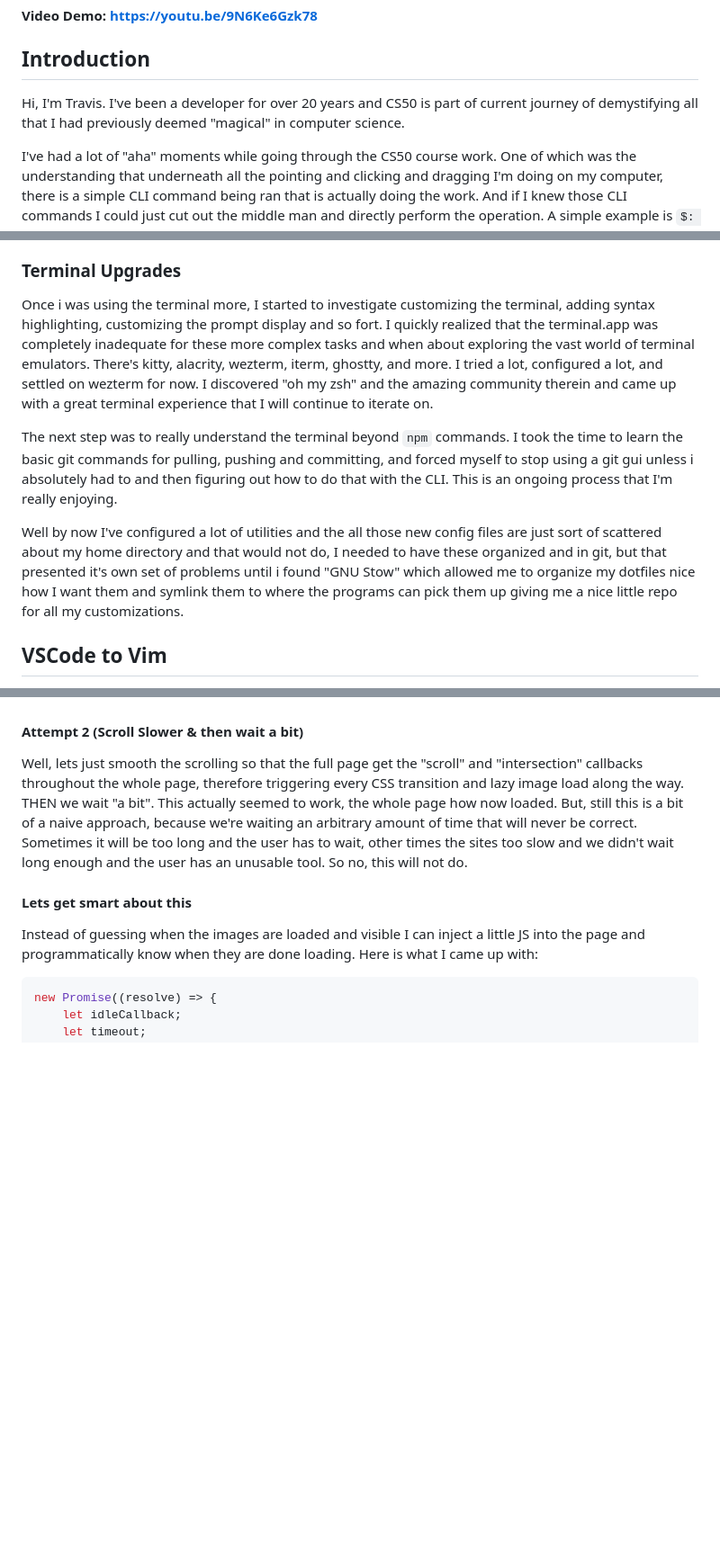
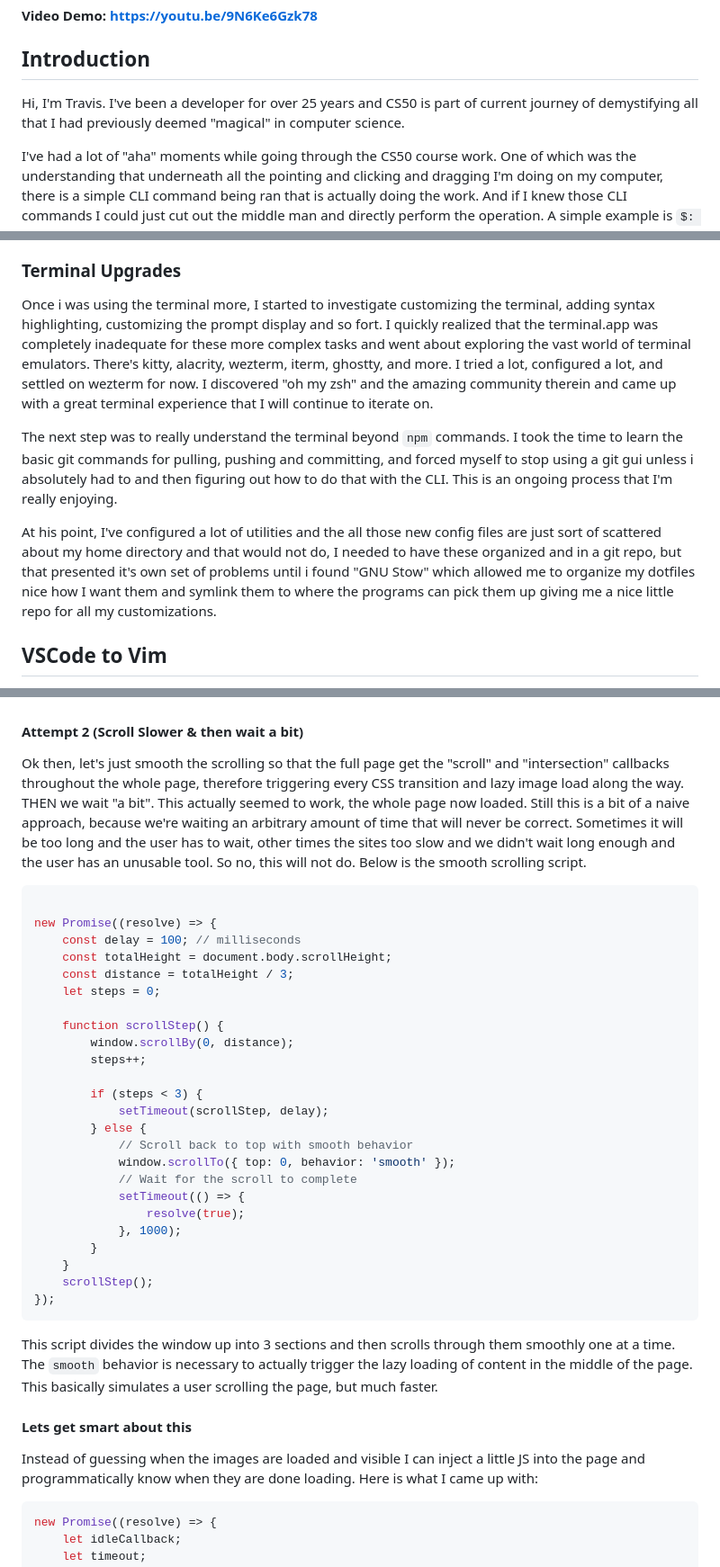
Before and after one commit to travisjbeck/DSASandbox, a Markdown page: cs50/project/README.md, 3 parts joined by grey strips. Shown: that part at 90% size. Drawn GitHub-style; blank space fills up the shorter version.

````diff
--- a/cs50/project/README.md
+++ b/cs50/project/README.md
@@ -4,7 +4,7 @@
 
 ## Introduction
 
-Hi, I'm Travis. I've been a developer for over 20 years and CS50 is part of current journey of demystifying all that I had previously deemed "magical" in computer science.
+Hi, I'm Travis. I've been a developer for over 25 years and CS50 is part of current journey of demystifying all that I had previously deemed "magical" in computer science.
 
 I've had a lot of "aha" moments while going through the CS50 course work. One of which was the understanding that underneath all the pointing and clicking and dragging I'm doing on my computer, there is a simple CLI command being ran that is actually doing the work. And if I knew those CLI commands I could just cut out the middle man and directly perform the operation. A simple example is `$: mkdir`   That's way easier than moving your hand from the keyboard to the mouse, right clicking, then left clicking, then moving your hand back to your keyboard and typing in a name and then hitting enter. This revelation ended up leading me down quite the rabbit hole of not only being more efficient at coding, but more efficient at controlling my entire computer all while using the mouse as little as possible.
 
@@ -22,11 +22,11 @@ The next step in my developer workflow optimization process was to find a better
 
 ### Terminal Upgrades
 
-Once i was using the terminal more, I started to investigate customizing the terminal, adding syntax highlighting, customizing the prompt display and so fort. I quickly realized that the terminal.app was completely inadequate for these more complex tasks and when about exploring the vast world of terminal emulators. There's kitty, alacrity, wezterm, iterm, ghostty, and more. I tried a lot, configured a lot, and settled on wezterm for now. I discovered "oh my zsh" and the amazing community therein and came up with a great terminal experience that I will continue to iterate on.
+Once i was using the terminal more, I started to investigate customizing the terminal, adding syntax highlighting, customizing the prompt display and so fort. I quickly realized that the terminal.app was completely inadequate for these more complex tasks and went about exploring the vast world of terminal emulators. There's kitty, alacrity, wezterm, iterm, ghostty, and more. I tried a lot, configured a lot, and settled on wezterm for now. I discovered "oh my zsh" and the amazing community therein and came up with a great terminal experience that I will continue to iterate on.
 
 The next step was to really understand the terminal beyond `npm` commands. I took the time to learn the basic git commands for pulling, pushing and committing, and forced myself to stop using a git gui unless i absolutely had to and then figuring out how to do that with the CLI. This is an ongoing process that I'm really enjoying.
 
-Well by now I've configured a lot of utilities and the all those new config files are just sort of scattered about my home directory and that would not do, I needed to have these organized and in git, but that presented it's own set of problems until i found "GNU Stow" which allowed me to organize my dotfiles nice how I want them and symlink them to where the programs can pick them up giving me a nice little repo for all my customizations.
+At his point, I've configured a lot of utilities and the all those new config files are just sort of scattered about my home directory and that would not do, I needed to have these organized and in a git repo, but that presented it's own set of problems until i found "GNU Stow" which allowed me to organize my dotfiles nice how I want them and symlink them to where the programs can pick them up giving me a nice little repo for all my customizations.
 
 ## VSCode to Vim
 
@@ -62,7 +62,36 @@ So I thought the simplest solution is to just have the window scroll to the bott
 
 #### Attempt 2 (Scroll Slower & then wait a bit)
 
-Well, lets just smooth the scrolling so that the full page get the "scroll" and "intersection" callbacks throughout the whole page, therefore triggering every CSS transition and lazy image load along the way. THEN we wait "a bit". This actually seemed to work, the whole page how now loaded. But, still this is a bit of a naive approach, because we're waiting an arbitrary amount of time that will never be correct. Sometimes it will be too long and the user has to wait, other times the sites too slow and we didn't wait long enough and the user has an unusable tool. So no, this will not do.
+Ok then, let's just smooth the scrolling so that the full page get the "scroll" and "intersection" callbacks throughout the whole page, therefore triggering every CSS transition and lazy image load along the way. THEN we wait "a bit". This actually seemed to work, the whole page now loaded. Still this is a bit of a naive approach, because we're waiting an arbitrary amount of time that will never be correct. Sometimes it will be too long and the user has to wait, other times the sites too slow and we didn't wait long enough and the user has an unusable tool. So no, this will not do. Below is the smooth scrolling script.
+
+```js
+
+new Promise((resolve) => {
+    const delay = 100; // milliseconds
+    const totalHeight = document.body.scrollHeight;
+    const distance = totalHeight / 3;
+    let steps = 0;
+
+    function scrollStep() {
+        window.scrollBy(0, distance);
+        steps++;
+
+        if (steps < 3) {
+            setTimeout(scrollStep, delay);
+        } else {
+            // Scroll back to top with smooth behavior
+            window.scrollTo({ top: 0, behavior: 'smooth' });
+            // Wait for the scroll to complete
+            setTimeout(() => {
+                resolve(true);
+            }, 1000);
+        }
+    }
+    scrollStep();
+});
+```
+
+This script divides the window up into 3 sections and then scrolls through them smoothly one at a time. The `smooth` behavior is necessary to actually trigger the lazy loading of content in the middle of the page. This basically simulates a user scrolling the page, but much faster.
 
 #### Lets get smart about this
 
````
Also changed, not shown: other parts of cs50/project/README.md (+11 -7 lines).
